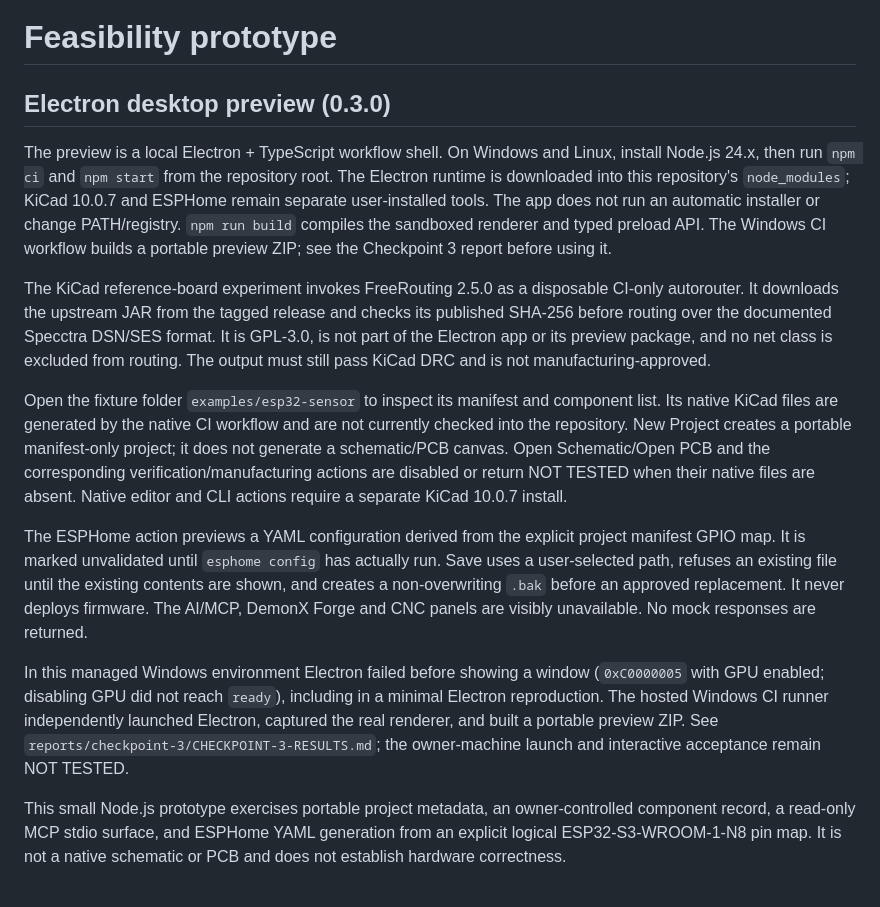
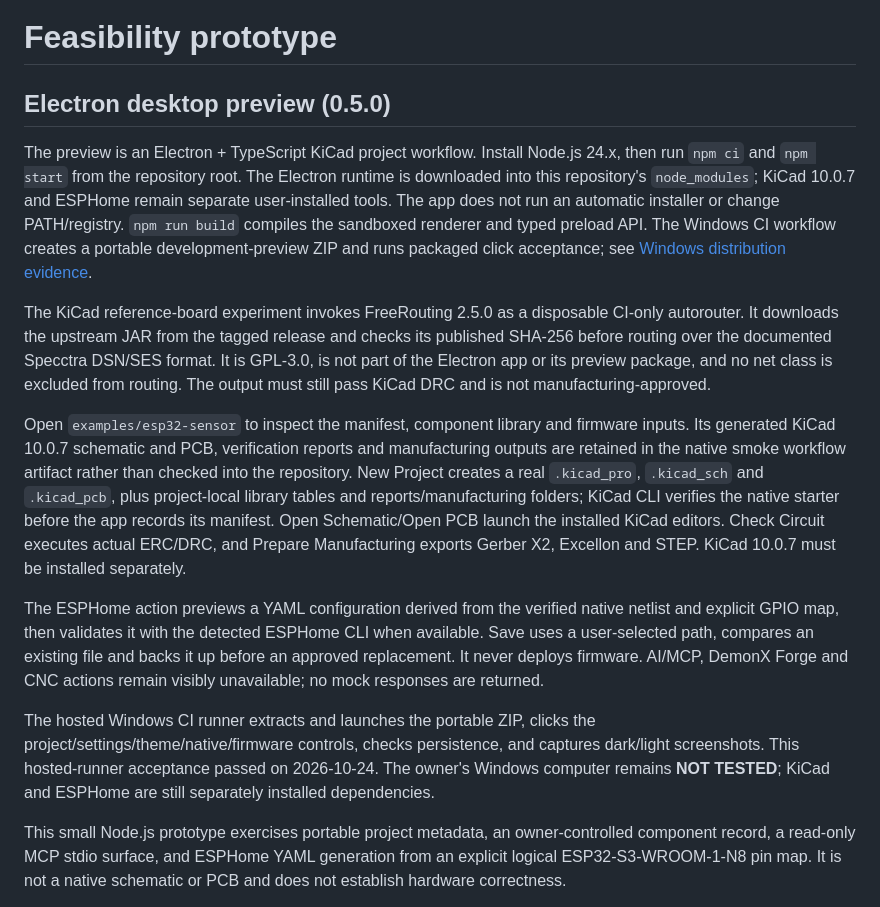
Before and after one commit to pricklyguy/DemonX-Circuit, a Markdown page: prototype/README.md, the part around the change. Rendered like a GitHub page.

Commit message:
Record Checkpoint 4 acceptance evidence

```diff
--- a/prototype/README.md
+++ b/prototype/README.md
@@ -1,16 +1,16 @@
 # Feasibility prototype
 
-## Electron desktop preview (0.3.0)
+## Electron desktop preview (0.5.0)
 
-The preview is a local Electron + TypeScript workflow shell. On Windows and Linux, install Node.js 24.x, then run `npm ci` and `npm start` from the repository root. The Electron runtime is downloaded into this repository's `node_modules`; KiCad 10.0.7 and ESPHome remain separate user-installed tools. The app does not run an automatic installer or change PATH/registry. `npm run build` compiles the sandboxed renderer and typed preload API. The Windows CI workflow builds a portable preview ZIP; see the Checkpoint 3 report before using it.
+The preview is an Electron + TypeScript KiCad project workflow. Install Node.js 24.x, then run `npm ci` and `npm start` from the repository root. The Electron runtime is downloaded into this repository's `node_modules`; KiCad 10.0.7 and ESPHome remain separate user-installed tools. The app does not run an automatic installer or change PATH/registry. `npm run build` compiles the sandboxed renderer and typed preload API. The Windows CI workflow creates a portable development-preview ZIP and runs packaged click acceptance; see [Windows distribution evidence](../docs/security/WINDOWS-DISTRIBUTION.md).
 
 The KiCad reference-board experiment invokes FreeRouting 2.5.0 as a disposable CI-only autorouter. It downloads the upstream JAR from the tagged release and checks its published SHA-256 before routing over the documented Specctra DSN/SES format. It is GPL-3.0, is not part of the Electron app or its preview package, and no net class is excluded from routing. The output must still pass KiCad DRC and is not manufacturing-approved.
 
-Open the fixture folder `examples/esp32-sensor` to inspect its manifest and component list. Its native KiCad files are generated by the native CI workflow and are not currently checked into the repository. New Project creates a portable manifest-only project; it does not generate a schematic/PCB canvas. Open Schematic/Open PCB and the corresponding verification/manufacturing actions are disabled or return NOT TESTED when their native files are absent. Native editor and CLI actions require a separate KiCad 10.0.7 install.
+Open `examples/esp32-sensor` to inspect the manifest, component library and firmware inputs. Its generated KiCad 10.0.7 schematic and PCB, verification reports and manufacturing outputs are retained in the native smoke workflow artifact rather than checked into the repository. New Project creates a real `.kicad_pro`, `.kicad_sch` and `.kicad_pcb`, plus project-local library tables and reports/manufacturing folders; KiCad CLI verifies the native starter before the app records its manifest. Open Schematic/Open PCB launch the installed KiCad editors. Check Circuit executes actual ERC/DRC, and Prepare Manufacturing exports Gerber X2, Excellon and STEP. KiCad 10.0.7 must be installed separately.
 
-The ESPHome action previews a YAML configuration derived from the explicit project manifest GPIO map. It is marked unvalidated until `esphome config` has actually run. Save uses a user-selected path, refuses an existing file until the existing contents are shown, and creates a non-overwriting `.bak` before an approved replacement. It never deploys firmware. The AI/MCP, DemonX Forge and CNC panels are visibly unavailable. No mock responses are returned.
+The ESPHome action previews a YAML configuration derived from the verified native netlist and explicit GPIO map, then validates it with the detected ESPHome CLI when available. Save uses a user-selected path, compares an existing file and backs it up before an approved replacement. It never deploys firmware. AI/MCP, DemonX Forge and CNC actions remain visibly unavailable; no mock responses are returned.
 
-In this managed Windows environment Electron failed before showing a window (`0xC0000005` with GPU enabled; disabling GPU did not reach `ready`), including in a minimal Electron reproduction. The hosted Windows CI runner independently launched Electron, captured the real renderer, and built a portable preview ZIP. See `reports/checkpoint-3/CHECKPOINT-3-RESULTS.md`; the owner-machine launch and interactive acceptance remain NOT TESTED.
+The hosted Windows CI runner extracts and launches the portable ZIP, clicks the project/settings/theme/native/firmware controls, checks persistence, and captures dark/light screenshots. This hosted-runner acceptance passed on 2026-10-24. The owner's Windows computer remains **NOT TESTED**; KiCad and ESPHome are still separately installed dependencies.
 
 This small Node.js prototype exercises portable project metadata, an owner-controlled component record, a read-only MCP stdio surface, and ESPHome YAML generation from an explicit logical ESP32-S3-WROOM-1-N8 pin map. It is not a native schematic or PCB and does not establish hardware correctness.
 
```
Also changed, not shown: docs/architecture/DEMONX-CIRCUIT-ARCHITECTURE.md (+9 -3 lines), docs/security/WINDOWS-DISTRIBUTION.md (+10 -0 lines).
